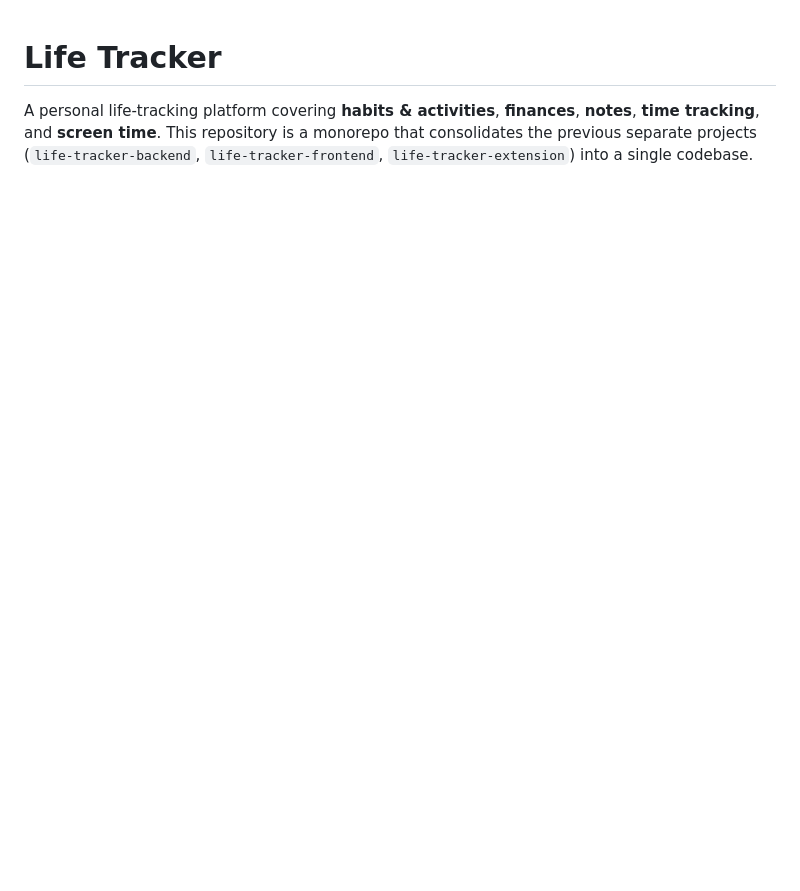
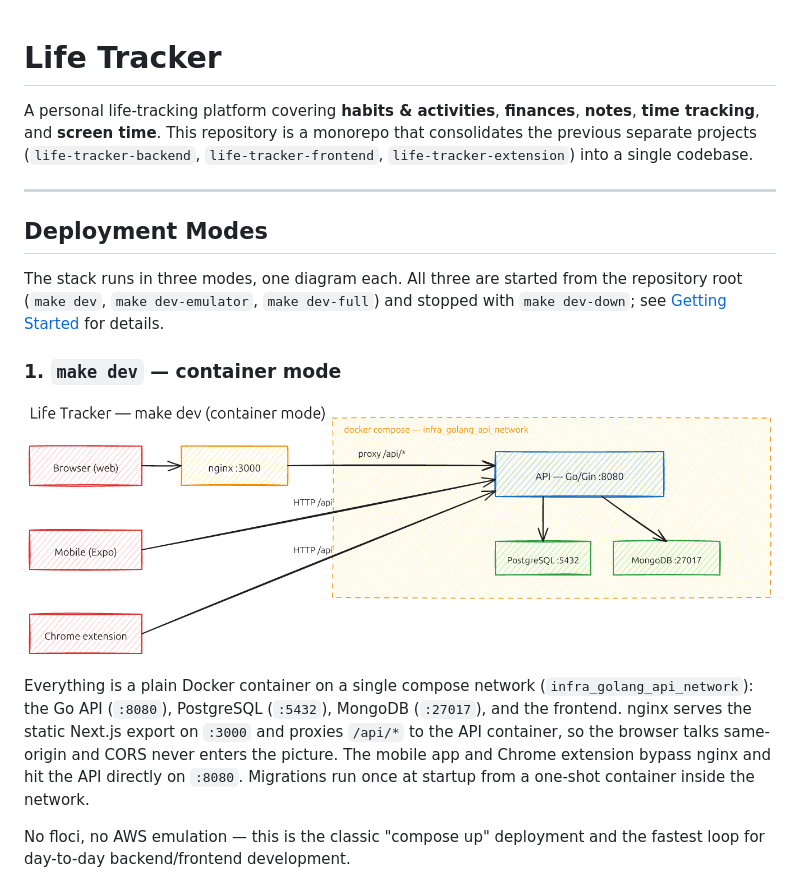
Before and after one commit to LautaroBlasco23/life-tracker, a Markdown page: README.md, the part around one of its changes. GitHub-like rendering; pictures changed too: docs/architecture-dev.png (added); blank space fills up the shorter version.

```diff
--- a/README.md
+++ b/README.md
@@ -1,3 +1,18 @@
 # Life Tracker
 
 A personal life-tracking platform covering **habits & activities**, **finances**, **notes**, **time tracking**, and **screen time**. This repository is a monorepo that consolidates the previous separate projects (`life-tracker-backend`, `life-tracker-frontend`, `life-tracker-extension`) into a single codebase.
+
+---
+
+## Deployment Modes
+
+The stack runs in three modes, one diagram each. All three are started from the repository root (`make dev`, `make dev-emulator`, `make dev-full`) and stopped with `make dev-down`; see [Getting Started](#getting-started) for details.
+
+### 1. `make dev` — container mode
+
+![dev mode](docs/architecture-dev.png)
+
+Everything is a plain Docker container on a single compose network (`infra_golang_api_network`): the Go API (`:8080`), PostgreSQL (`:5432`), MongoDB (`:27017`), and the frontend. nginx serves the static Next.js export on `:3000` and proxies `/api/*` to the API container, so the browser talks same-origin and CORS never enters the picture. The mobile app and Chrome extension bypass nginx and hit the API directly on `:8080`. Migrations run once at startup from a one-shot container inside the network.
+
+No floci, no AWS emulation — this is the classic "compose up" deployment and the fastest loop for day-to-day backend/frontend development.
+
```
Also changed, not shown: other parts of README.md (+30 -7 lines), docs/architecture-dev-emulator.png (added), docs/architecture-dev-full.png (added), 6 other files.
